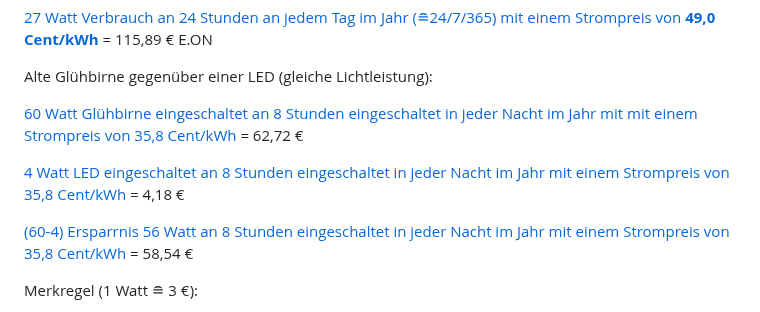
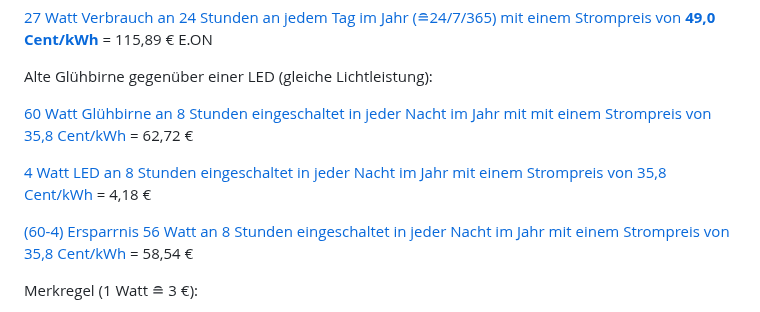
Before and after one commit to fixcoder/kWh-Standby-Stromkostenrechner, a Markdown page: README.md, the part around the change. Rendered like a GitHub page.

```diff
--- a/README.md
+++ b/README.md
@@ -63,9 +63,9 @@ minimaler Standby Verbrauch (bei unterschiedlichen Tarifen Green-Planet-Energy u
 
 Alte Glühbirne gegenüber einer LED (gleiche Lichtleistung):
 
-[60 Watt Glühbirne eingeschaltet an 8 Stunden eingeschaltet in jeder Nacht im Jahr mit mit einem Strompreis von 35,8 Cent/kWh](https://fixcoder.github.io/kWh-Standby-Stromkostenrechner/index.html?watt=60&stunden=8&cent=35.8) = 62,72 €
+[60 Watt Glühbirne an 8 Stunden eingeschaltet in jeder Nacht im Jahr mit mit einem Strompreis von 35,8 Cent/kWh](https://fixcoder.github.io/kWh-Standby-Stromkostenrechner/index.html?watt=60&stunden=8&cent=35.8) = 62,72 €
 
-[4 Watt LED eingeschaltet an 8 Stunden eingeschaltet in jeder Nacht im Jahr mit einem Strompreis von 35,8 Cent/kWh](https://fixcoder.github.io/kWh-Standby-Stromkostenrechner/index.html?watt=4&stunden=8&cent=35.8) = 4,18 €
+[4 Watt LED an 8 Stunden eingeschaltet in jeder Nacht im Jahr mit einem Strompreis von 35,8 Cent/kWh](https://fixcoder.github.io/kWh-Standby-Stromkostenrechner/index.html?watt=4&stunden=8&cent=35.8) = 4,18 €
 
 [(60-4) Ersparrnis 56 Watt an 8 Stunden eingeschaltet in jeder Nacht im Jahr mit einem Strompreis von 35,8 Cent/kWh](https://fixcoder.github.io/kWh-Standby-Stromkostenrechner/index.html?watt=56&stunden=8&cent=35.8) = 58,54 €
 
```
